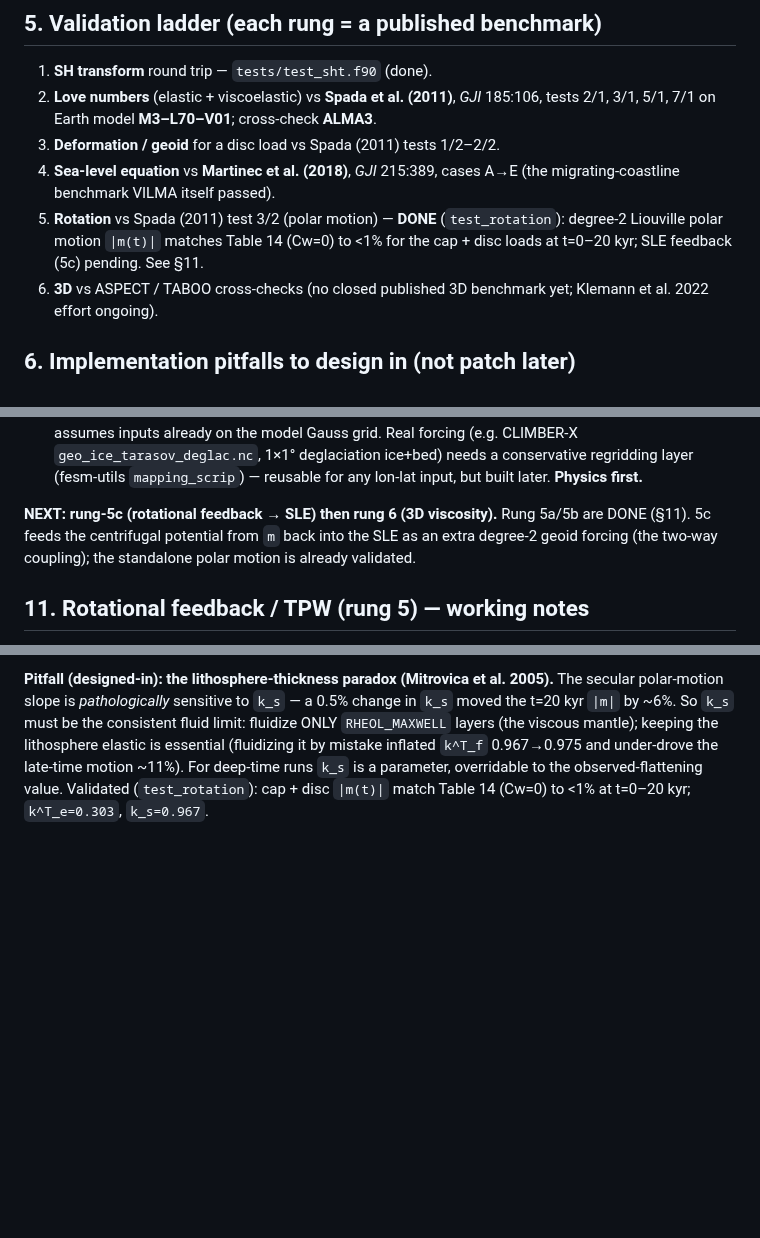
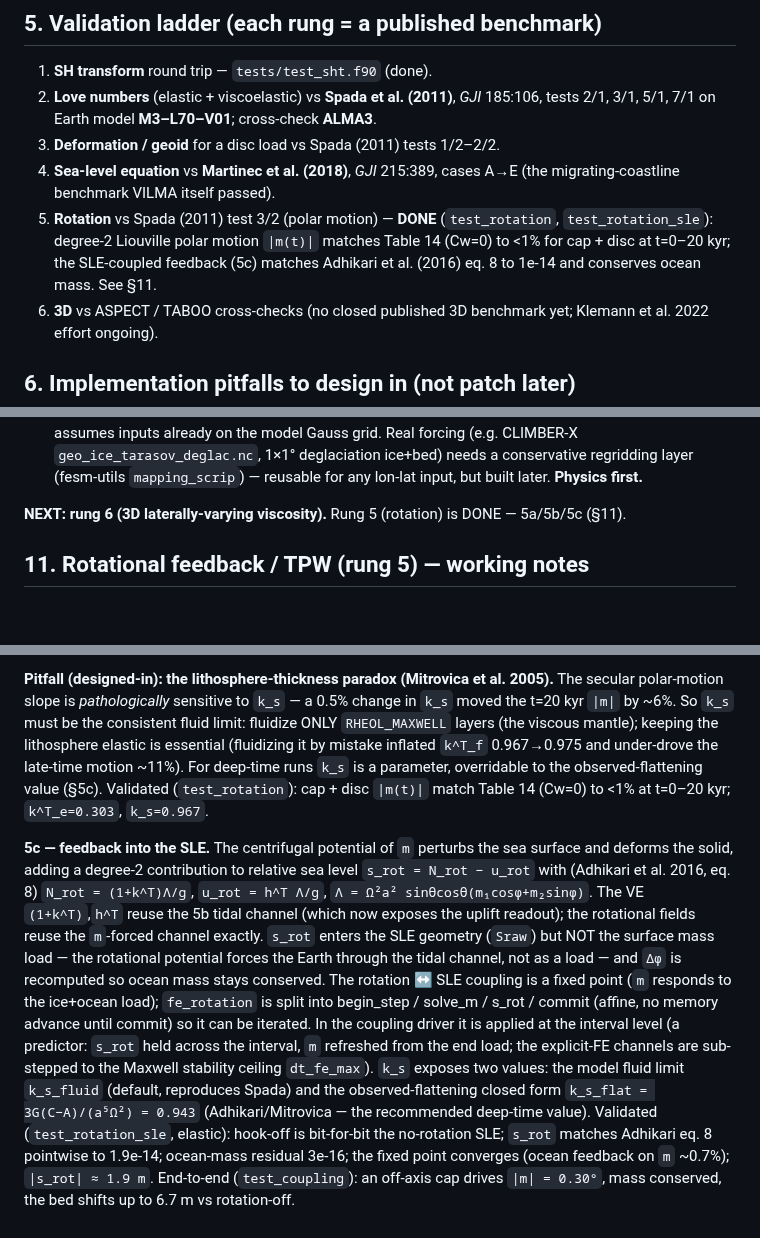
Before and after one commit to alex-robinson/FastEarth3D, a Markdown page: doc/design.md, 3 parts joined by grey strips. GitHub-like rendering; blank space fills up the shorter version.

Commit message:
doc(design): rung 5 complete (5c SLE-coupled rotation)
Mark fe_rotation done 5a/5b/5c; add design.md section 11 5c notes (Adhikari
eq. 8 coupling, s_rot into the SLE, affine begin/solve_m/s_rot/commit, interval
predictor + FE sub-stepping, k_s_fluid vs k_s_flat). NEXT = rung 6 (3D viscosity).

```diff
--- a/doc/design.md
+++ b/doc/design.md
@@ -88,9 +88,10 @@ phase, Gauss grid, phi-contiguous layout; spectral arrays hold `m >= 0`.
 3. **Deformation / geoid** for a disc load vs Spada (2011) tests 1/2–2/2.
 4. **Sea-level equation** vs **Martinec et al. (2018)**, *GJI* 215:389, cases
    A→E (the migrating-coastline benchmark VILMA itself passed).
-5. **Rotation** vs Spada (2011) test 3/2 (polar motion) — **DONE** (`test_rotation`):
-   degree-2 Liouville polar motion `|m(t)|` matches Table 14 (Cw=0) to <1% for the
-   cap + disc loads at t=0–20 kyr; SLE feedback (5c) pending. See §11.
+5. **Rotation** vs Spada (2011) test 3/2 (polar motion) — **DONE** (`test_rotation`,
+   `test_rotation_sle`): degree-2 Liouville polar motion `|m(t)|` matches Table 14
+   (Cw=0) to <1% for cap + disc at t=0–20 kyr; the SLE-coupled feedback (5c) matches
+   Adhikari et al. (2016) eq. 8 to 1e-14 and conserves ocean mass. See §11.
 6. **3D** vs ASPECT / TABOO cross-checks (no closed published 3D benchmark yet;
    Klemann et al. 2022 effort ongoing).
 
@@ -307,10 +308,8 @@ displacement `u`.
    needs a conservative regridding layer (fesm-utils `mapping_scrip`) — reusable
    for any lon-lat input, but built later. **Physics first.**
 
-**NEXT: rung-5c (rotational feedback → SLE) then rung 6 (3D viscosity).** Rung 5a/5b
-are DONE (§11). 5c feeds the centrifugal potential from `m` back into the SLE as an
-extra degree-2 geoid forcing (the two-way coupling); the standalone polar motion is
-already validated.
+**NEXT: rung 6 (3D laterally-varying viscosity).** Rung 5 (rotation) is DONE — 5a/5b/5c
+(§11).
 
 ## 11. Rotational feedback / TPW (rung 5) — working notes
 
@@ -355,5 +354,27 @@ in `k_s` moved the t=20 kyr `|m|` by ~6%. So `k_s` must be the consistent fluid
 fluidize ONLY `RHEOL_MAXWELL` layers (the viscous mantle); keeping the lithosphere
 elastic is essential (fluidizing it by mistake inflated `k^T_f` 0.967→0.975 and
 under-drove the late-time motion ~11%). For deep-time runs `k_s` is a parameter,
-overridable to the observed-flattening value. Validated (`test_rotation`): cap + disc
+overridable to the observed-flattening value (§5c). Validated (`test_rotation`): cap + disc
 `|m(t)|` match Table 14 (Cw=0) to <1% at t=0–20 kyr; `k^T_e=0.303`, `k_s=0.967`.
+
+**5c — feedback into the SLE.** The centrifugal potential of `m` perturbs the sea
+surface and deforms the solid, adding a degree-2 contribution to relative sea level
+`s_rot = N_rot − u_rot` with (Adhikari et al. 2016, eq. 8) `N_rot = (1+k^T)Λ/g`,
+`u_rot = h^T Λ/g`, `Λ = Ω²a² sinθcosθ(m₁cosφ+m₂sinφ)`. The VE `(1+k^T)`,`h^T` reuse
+the 5b tidal channel (which now exposes the uplift readout); the rotational fields
+reuse the `m`-forced channel exactly. `s_rot` enters the SLE geometry (`Sraw`) but NOT
+the surface mass load — the rotational potential forces the Earth through the tidal
+channel, not as a load — and `Δφ` is recomputed so ocean mass stays conserved. The
+rotation ↔ SLE coupling is a fixed point (`m` responds to the ice+ocean load);
+`fe_rotation` is split into begin_step / solve_m / s_rot / commit (affine, no memory
+advance until commit) so it can be iterated. In the coupling driver it is applied at
+the interval level (a predictor: `s_rot` held across the interval, `m` refreshed from
+the end load; the explicit-FE channels are sub-stepped to the Maxwell stability
+ceiling `dt_fe_max`). `k_s` exposes two values: the model fluid limit `k_s_fluid`
+(default, reproduces Spada) and the observed-flattening closed form
+`k_s_flat = 3G(C−A)/(a⁵Ω²) = 0.943` (Adhikari/Mitrovica — the recommended deep-time
+value). Validated (`test_rotation_sle`, elastic): hook-off is bit-for-bit the
+no-rotation SLE; `s_rot` matches Adhikari eq. 8 pointwise to 1.9e-14; ocean-mass
+residual 3e-16; the fixed point converges (ocean feedback on `m` ~0.7%);
+`|s_rot| ≈ 1.9 m`. End-to-end (`test_coupling`): an off-axis cap drives `|m| = 0.30°`,
+mass conserved, the bed shifts up to 6.7 m vs rotation-off.
```
Also changed, not shown: other parts of doc/design.md (+1 -1 lines).
